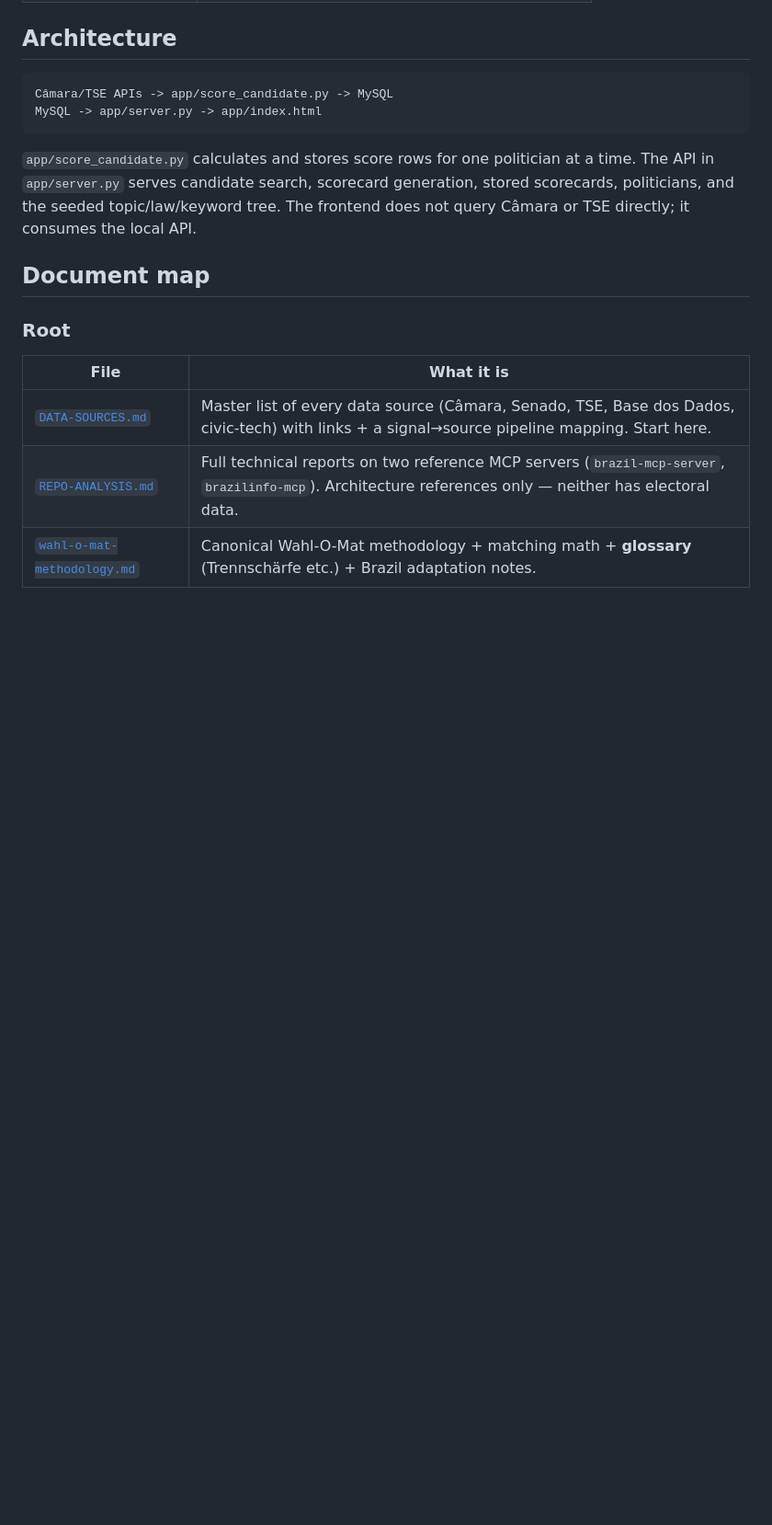
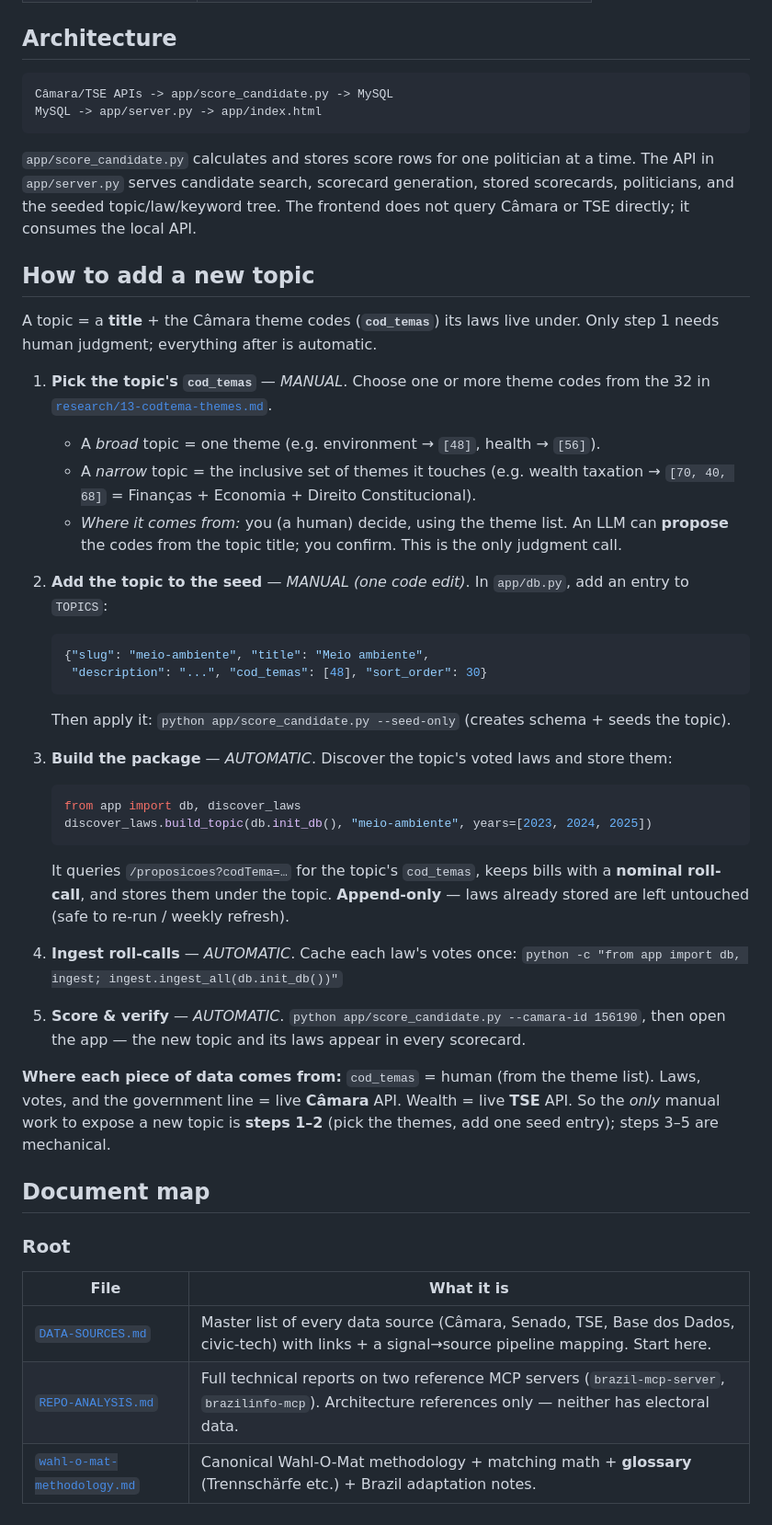
Before and after one commit to Transparencia-Politica/candidatos, a Markdown page: README.md, the part around the change. Shown at 92% size. Rendered like a GitHub page; blank space fills up the shorter version.

````diff
--- a/README.md
+++ b/README.md
@@ -31,6 +31,45 @@ MySQL -> app/server.py -> app/index.html
 `app/server.py` serves candidate search, scorecard generation, stored scorecards, politicians, and
 the seeded topic/law/keyword tree. The frontend does not query Câmara or TSE directly; it consumes
 the local API.
+
+## How to add a new topic
+
+A topic = a **title** + the Câmara theme codes (**`cod_temas`**) its laws live under. Only step 1
+needs human judgment; everything after is automatic.
+
+1. **Pick the topic's `cod_temas`** — *MANUAL*. Choose one or more theme codes from the 32 in
+   [`research/13-codtema-themes.md`](research/13-codtema-themes.md).
+   - A *broad* topic = one theme (e.g. environment → `[48]`, health → `[56]`).
+   - A *narrow* topic = the inclusive set of themes it touches (e.g. wealth taxation → `[70, 40, 68]`
+     = Finanças + Economia + Direito Constitucional).
+   - *Where it comes from:* you (a human) decide, using the theme list. An LLM can **propose** the
+     codes from the topic title; you confirm. This is the only judgment call.
+
+2. **Add the topic to the seed** — *MANUAL (one code edit)*. In `app/db.py`, add an entry to `TOPICS`:
+   ```python
+   {"slug": "meio-ambiente", "title": "Meio ambiente",
+    "description": "...", "cod_temas": [48], "sort_order": 30}
+   ```
+   Then apply it: `python app/score_candidate.py --seed-only` (creates schema + seeds the topic).
+
+3. **Build the package** — *AUTOMATIC*. Discover the topic's voted laws and store them:
+   ```python
+   from app import db, discover_laws
+   discover_laws.build_topic(db.init_db(), "meio-ambiente", years=[2023, 2024, 2025])
+   ```
+   It queries `/proposicoes?codTema=…` for the topic's `cod_temas`, keeps bills with a **nominal
+   roll-call**, and stores them under the topic. **Append-only** — laws already stored are left
+   untouched (safe to re-run / weekly refresh).
+
+4. **Ingest roll-calls** — *AUTOMATIC*. Cache each law's votes once:
+   `python -c "from app import db, ingest; ingest.ingest_all(db.init_db())"`
+
+5. **Score & verify** — *AUTOMATIC*. `python app/score_candidate.py --camara-id 156190`, then open
+   the app — the new topic and its laws appear in every scorecard.
+
+**Where each piece of data comes from:** `cod_temas` = human (from the theme list). Laws, votes, and
+the government line = live **Câmara** API. Wealth = live **TSE** API. So the *only* manual work to
+expose a new topic is **steps 1–2** (pick the themes, add one seed entry); steps 3–5 are mechanical.
 
 ## Document map
 
````
Also changed, not shown: INDEX.md (+1 -0 lines), research/13-codtema-themes.md (added, +55 -0 lines).
